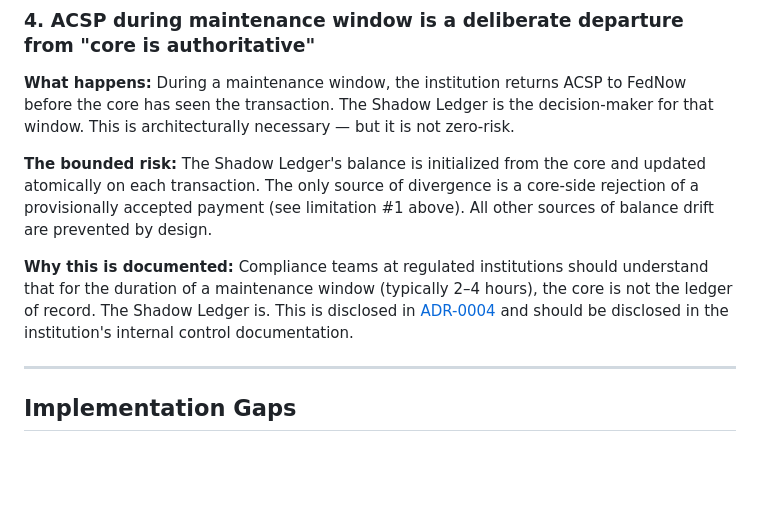
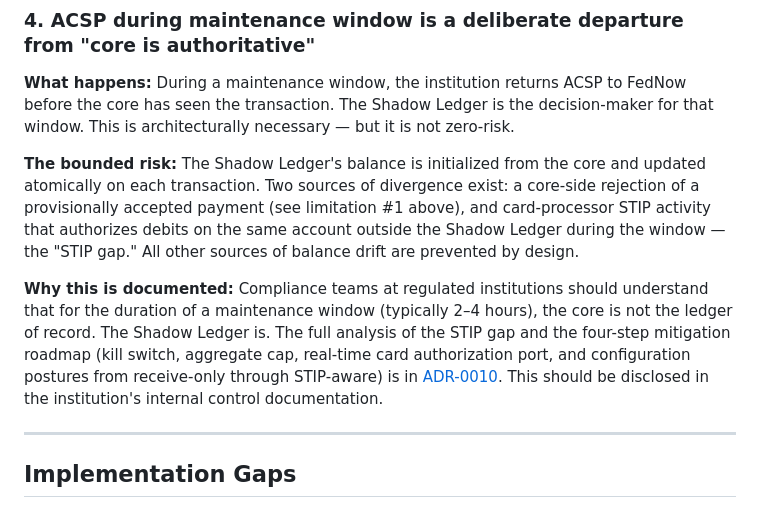
Before and after one commit to danielsmori/open-fednow, a Markdown page: docs/known-limitations.md, the part around the change. Rendered like a GitHub page; blank space fills up the shorter version.

```diff
--- a/docs/known-limitations.md
+++ b/docs/known-limitations.md
@@ -49,9 +49,9 @@ These are deliberate design choices with known trade-offs. They are not bugs.
 
 **What happens:** During a maintenance window, the institution returns ACSP to FedNow before the core has seen the transaction. The Shadow Ledger is the decision-maker for that window. This is architecturally necessary — but it is not zero-risk.
 
-**The bounded risk:** The Shadow Ledger's balance is initialized from the core and updated atomically on each transaction. The only source of divergence is a core-side rejection of a provisionally accepted payment (see limitation #1 above). All other sources of balance drift are prevented by design.
+**The bounded risk:** The Shadow Ledger's balance is initialized from the core and updated atomically on each transaction. Two sources of divergence exist: a core-side rejection of a provisionally accepted payment (see limitation #1 above), and card-processor STIP activity that authorizes debits on the same account outside the Shadow Ledger during the window — the "STIP gap." All other sources of balance drift are prevented by design.
 
-**Why this is documented:** Compliance teams at regulated institutions should understand that for the duration of a maintenance window (typically 2–4 hours), the core is not the ledger of record. The Shadow Ledger is. This is disclosed in [ADR-0004](adr/0004-eventual-consistency-shadow-ledger-and-core.md) and should be disclosed in the institution's internal control documentation.
+**Why this is documented:** Compliance teams at regulated institutions should understand that for the duration of a maintenance window (typically 2–4 hours), the core is not the ledger of record. The Shadow Ledger is. The full analysis of the STIP gap and the four-step mitigation roadmap (kill switch, aggregate cap, real-time card authorization port, and configuration postures from receive-only through STIP-aware) is in [ADR-0010](adr/0010-bridge-mode-fraud-risk.md). This should be disclosed in the institution's internal control documentation.
 
 ---
 
```
Also changed, not shown: docs/adr/0010-bridge-mode-fraud-risk.md (added, +98 -0 lines).
